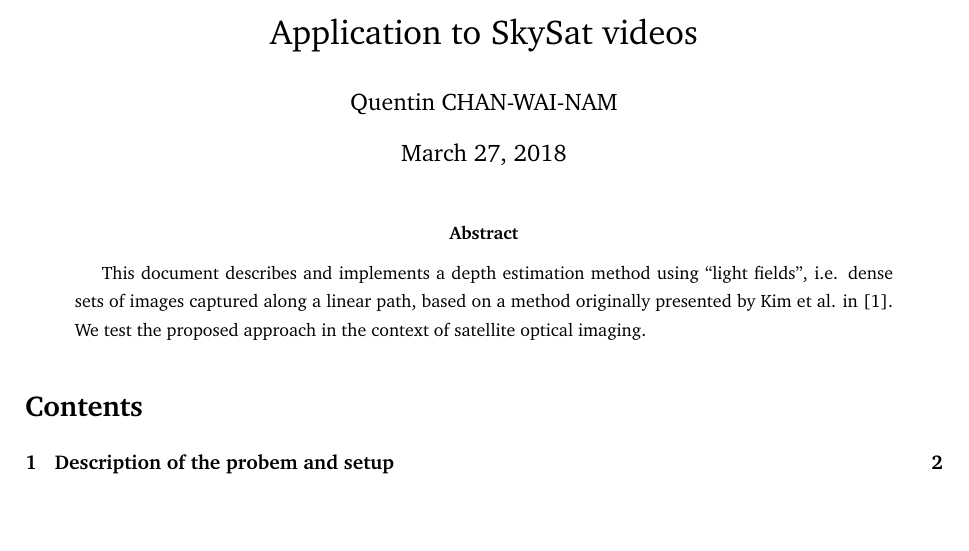
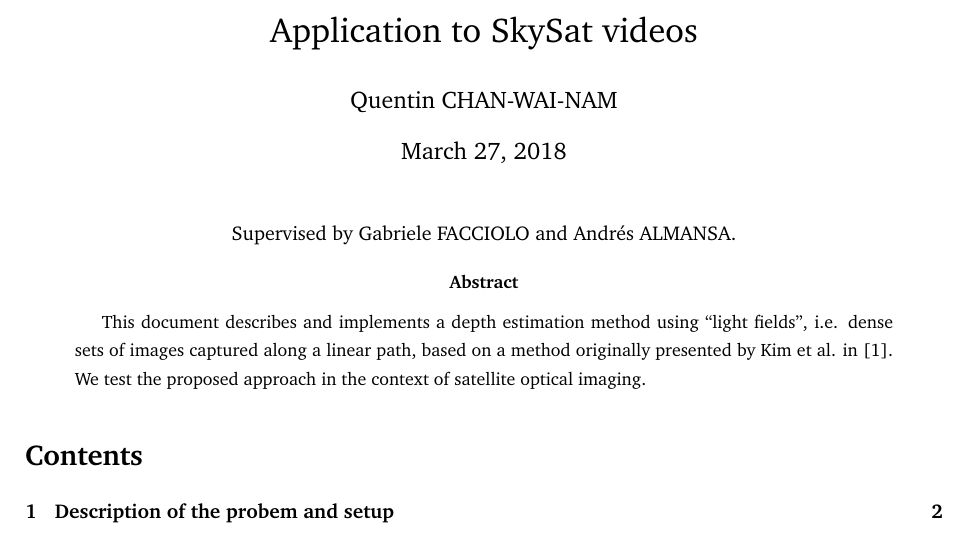
Before and after one commit to 14chanwa/remotesensingProject, a LaTeX paper (report/rs_report.tex): part of page 1 of 23, cut so that both start at the same text, the shorter picture padded with empty space. Compiled offline with pdfLaTeX.

Commit message:
Fix minor errors in report

```diff
--- a/report/rs_report.tex
+++ b/report/rs_report.tex
@@ -128,6 +128,7 @@
 \begin{document}
 \maketitle
 
+\begin{center} Supervised by Gabriele FACCIOLO and Andrés ALMANSA. \end{center}
 
 \begin{abstract}
 This document describes and implements a depth estimation method using ``light fields'', i.e. dense sets of images captured along a linear path, based on a method originally presented by Kim et al. in \cite{art:kim13:lfields}. We test the proposed approach in the context of satellite optical imaging.
```
Also changed, not shown: report/drawings/fine_to_coarse.pdf.
